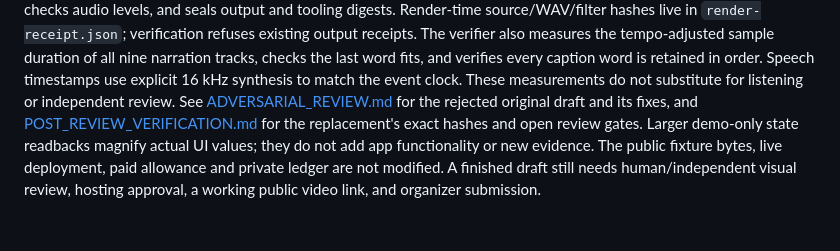
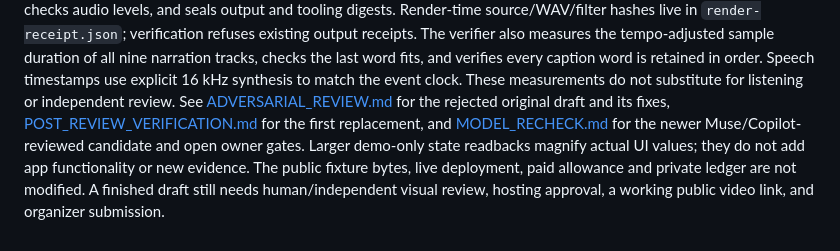
Before and after one commit to BrandonDucar/breakshift, a Markdown page: demo/README.md, the part around the change. Rendered like a GitHub page.

Commit message:
docs(submission): package Muse and Copilot review results and final draft

```diff
--- a/demo/README.md
+++ b/demo/README.md
@@ -45,8 +45,9 @@ checks the last word fits, and verifies every caption word is retained in order.
 Speech timestamps use explicit 16 kHz synthesis to match the event clock.
 These measurements do not substitute for listening or independent review.
 See [ADVERSARIAL_REVIEW.md](ADVERSARIAL_REVIEW.md) for the rejected original draft
-and its fixes, and [POST_REVIEW_VERIFICATION.md](POST_REVIEW_VERIFICATION.md) for
-the replacement's exact hashes and open review gates.
+and its fixes, [POST_REVIEW_VERIFICATION.md](POST_REVIEW_VERIFICATION.md) for the
+first replacement, and [MODEL_RECHECK.md](MODEL_RECHECK.md) for the newer
+Muse/Copilot-reviewed candidate and open owner gates.
 Larger demo-only state readbacks magnify actual UI values; they
 do not add app functionality or new evidence.
 The public fixture bytes, live deployment, paid allowance and private ledger
```
Also changed, not shown: SUBMISSION_DRAFT.md (added, +59 -0 lines), demo/MODEL_RECHECK.md (added, +55 -0 lines).
